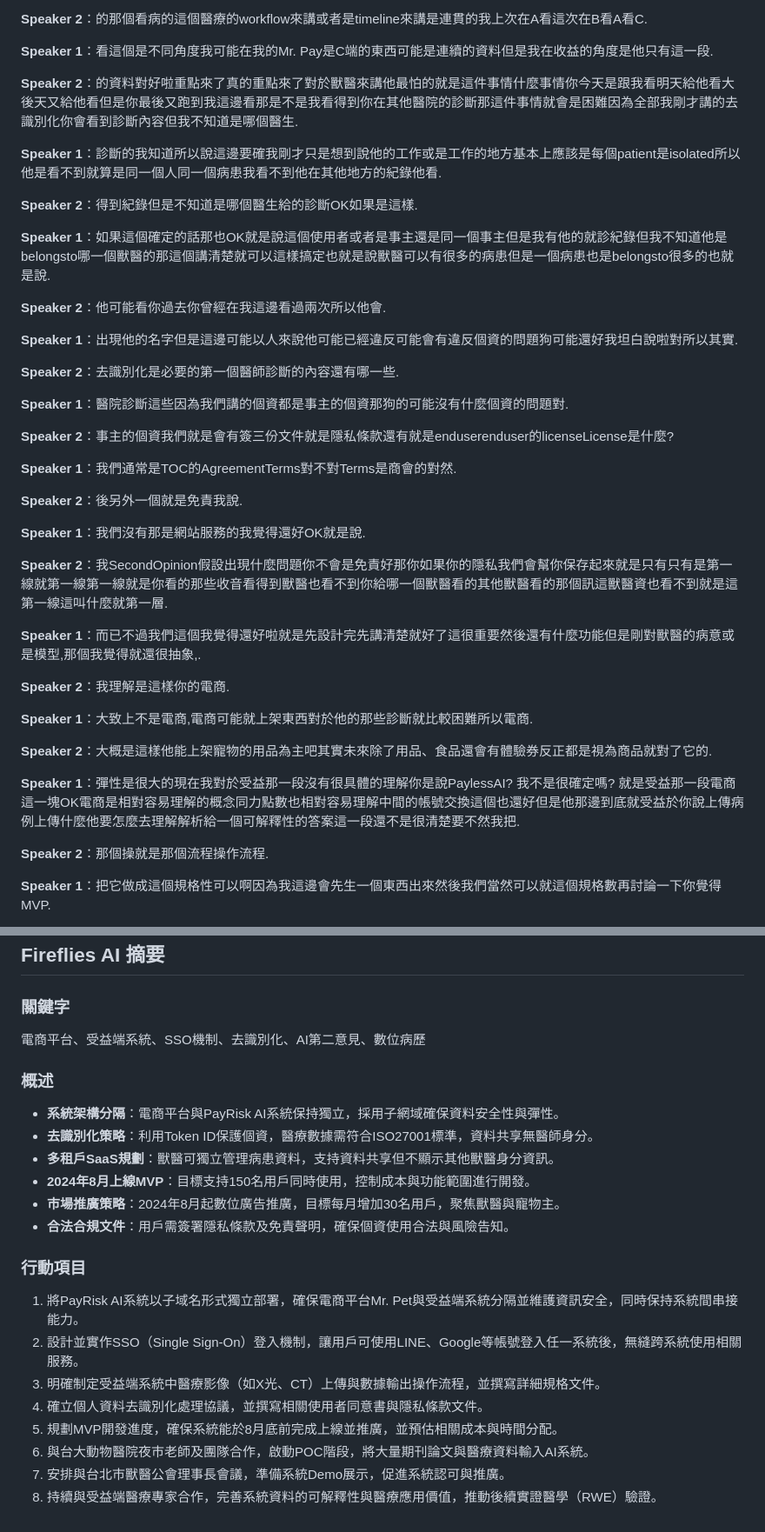
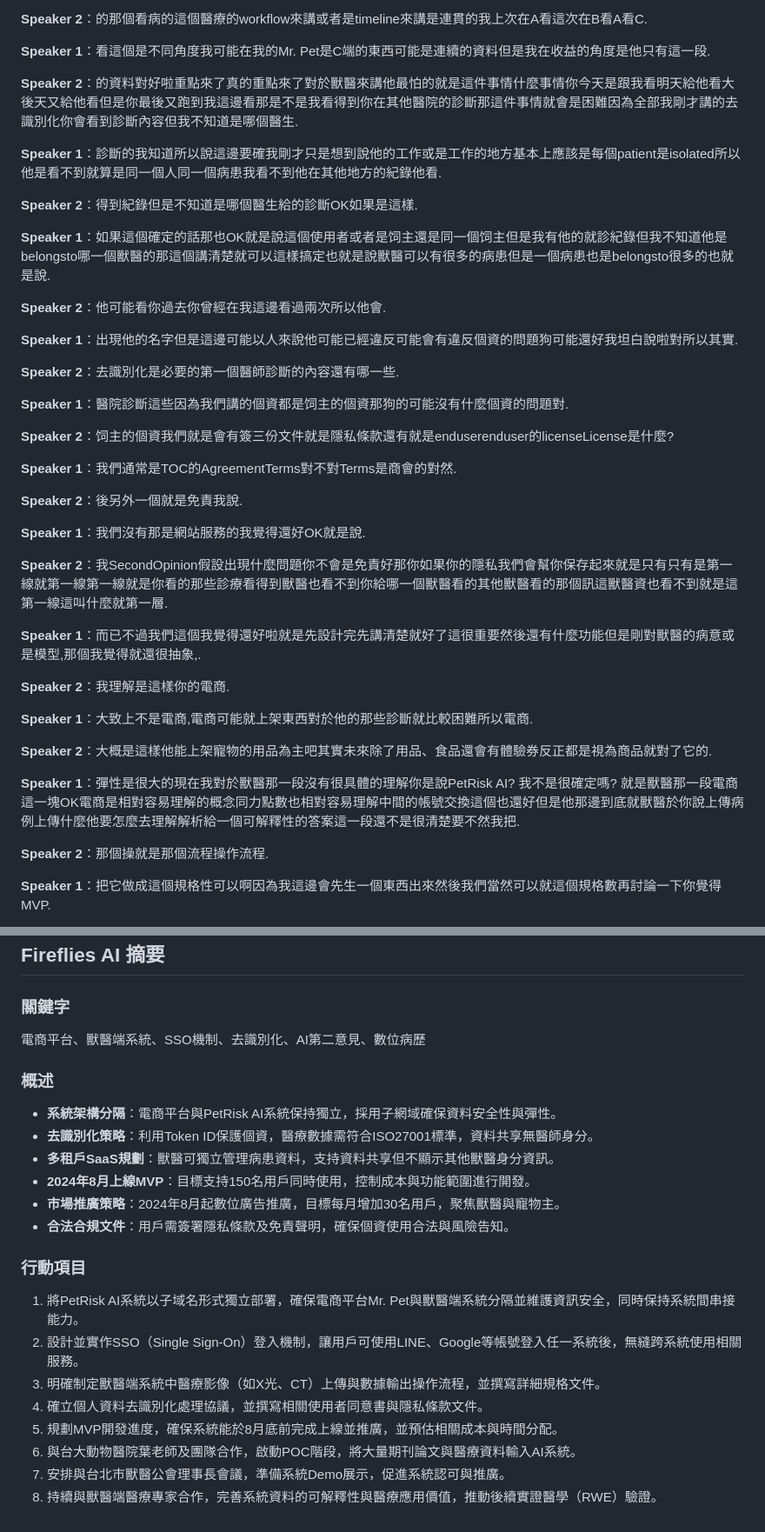
Before and after one commit to maxmilian/mr-pet, a Markdown page: meeting-notes/2026-05-09-petai.md, 2 parts joined by grey strips. Shown at 87% size. Rendered like a GitHub page.

```diff
--- a/meeting-notes/2026-05-09-petai.md
+++ b/meeting-notes/2026-05-09-petai.md
@@ -70,7 +70,7 @@
 
 **Speaker 2**：的那個看病的這個醫療的workflow來講或者是timeline來講是連貫的我上次在A看這次在B看A看C.
 
-**Speaker 1**：看這個是不同角度我可能在我的Mr. Pay是C端的東西可能是連續的資料但是我在收益的角度是他只有這一段.
+**Speaker 1**：看這個是不同角度我可能在我的Mr. Pet是C端的東西可能是連續的資料但是我在收益的角度是他只有這一段.
 
 **Speaker 2**：的資料對好啦重點來了真的重點來了對於獸醫來講他最怕的就是這件事情什麼事情你今天是跟我看明天給他看大後天又給他看但是你最後又跑到我這邊看那是不是我看得到你在其他醫院的診斷那這件事情就會是困難因為全部我剛才講的去識別化你會看到診斷內容但我不知道是哪個醫生.
 
@@ -78,7 +78,7 @@
 
 **Speaker 2**：得到紀錄但是不知道是哪個醫生給的診斷OK如果是這樣.
 
-**Speaker 1**：如果這個確定的話那也OK就是說這個使用者或者是事主還是同一個事主但是我有他的就診紀錄但我不知道他是belongsto哪一個獸醫的那這個講清楚就可以這樣搞定也就是說獸醫可以有很多的病患但是一個病患也是belongsto很多的也就是說.
+**Speaker 1**：如果這個確定的話那也OK就是說這個使用者或者是饲主還是同一個饲主但是我有他的就診紀錄但我不知道他是belongsto哪一個獸醫的那這個講清楚就可以這樣搞定也就是說獸醫可以有很多的病患但是一個病患也是belongsto很多的也就是說.
 
 **Speaker 2**：他可能看你過去你曾經在我這邊看過兩次所以他會.
 
@@ -86,9 +86,9 @@
 
 **Speaker 2**：去識別化是必要的第一個醫師診斷的內容還有哪一些.
 
-**Speaker 1**：醫院診斷這些因為我們講的個資都是事主的個資那狗的可能沒有什麼個資的問題對.
+**Speaker 1**：醫院診斷這些因為我們講的個資都是饲主的個資那狗的可能沒有什麼個資的問題對.
 
-**Speaker 2**：事主的個資我們就是會有簽三份文件就是隱私條款還有就是enduserenduser的licenseLicense是什麼?
+**Speaker 2**：饲主的個資我們就是會有簽三份文件就是隱私條款還有就是enduserenduser的licenseLicense是什麼?
 
 **Speaker 1**：我們通常是TOC的AgreementTerms對不對Terms是商會的對然.
 
@@ -96,7 +96,7 @@
 
 **Speaker 1**：我們沒有那是網站服務的我覺得還好OK就是說.
 
-**Speaker 2**：我SecondOpinion假設出現什麼問題你不會是免責好那你如果你的隱私我們會幫你保存起來就是只有只有是第一線就第一線第一線就是你看的那些收音看得到獸醫也看不到你給哪一個獸醫看的其他獸醫看的那個訊這獸醫資也看不到就是這第一線這叫什麼就第一層.
+**Speaker 2**：我SecondOpinion假設出現什麼問題你不會是免責好那你如果你的隱私我們會幫你保存起來就是只有只有是第一線就第一線第一線就是你看的那些診療看得到獸醫也看不到你給哪一個獸醫看的其他獸醫看的那個訊這獸醫資也看不到就是這第一線這叫什麼就第一層.
 
 **Speaker 1**：而已不過我們這個我覺得還好啦就是先設計完先講清楚就好了這很重要然後還有什麼功能但是剛對獸醫的病意或是模型,那個我覺得就還很抽象,.
 
@@ -106,7 +106,7 @@
 
 **Speaker 2**：大概是這樣他能上架寵物的用品為主吧其實未來除了用品、食品還會有體驗券反正都是視為商品就對了它的.
 
-**Speaker 1**：彈性是很大的現在我對於受益那一段沒有很具體的理解你是說PaylessAI? 我不是很確定嗎? 就是受益那一段電商這一塊OK電商是相對容易理解的概念同力點數也相對容易理解中間的帳號交換這個也還好但是他那邊到底就受益於你說上傳病例上傳什麼他要怎麼去理解解析給一個可解釋性的答案這一段還不是很清楚要不然我把.
+**Speaker 1**：彈性是很大的現在我對於獸醫那一段沒有很具體的理解你是說PetRisk AI? 我不是很確定嗎? 就是獸醫那一段電商這一塊OK電商是相對容易理解的概念同力點數也相對容易理解中間的帳號交換這個也還好但是他那邊到底就獸醫於你說上傳病例上傳什麼他要怎麼去理解解析給一個可解釋性的答案這一段還不是很清楚要不然我把.
 
 **Speaker 2**：那個操就是那個流程操作流程.
 
@@ -177,10 +177,10 @@
 ## Fireflies AI 摘要
 
 ### 關鍵字
-電商平台、受益端系統、SSO機制、去識別化、AI第二意見、數位病歷
+電商平台、獸醫端系統、SSO機制、去識別化、AI第二意見、數位病歷
 
 ### 概述
-- **系統架構分隔**：電商平台與PayRisk AI系統保持獨立，採用子網域確保資料安全性與彈性。
+- **系統架構分隔**：電商平台與PetRisk AI系統保持獨立，採用子網域確保資料安全性與彈性。
 - **去識別化策略**：利用Token ID保護個資，醫療數據需符合ISO27001標準，資料共享無醫師身分。
 - **多租戶SaaS規劃**：獸醫可獨立管理病患資料，支持資料共享但不顯示其他獸醫身分資訊。
 - **2024年8月上線MVP**：目標支持150名用戶同時使用，控制成本與功能範圍進行開發。
@@ -188,11 +188,11 @@
 - **合法合規文件**：用戶需簽署隱私條款及免責聲明，確保個資使用合法與風險告知。
 
 ### 行動項目
-1. 將PayRisk AI系統以子域名形式獨立部署，確保電商平台Mr. Pet與受益端系統分隔並維護資訊安全，同時保持系統間串接能力。
+1. 將PetRisk AI系統以子域名形式獨立部署，確保電商平台Mr. Pet與獸醫端系統分隔並維護資訊安全，同時保持系統間串接能力。
 2. 設計並實作SSO（Single Sign-On）登入機制，讓用戶可使用LINE、Google等帳號登入任一系統後，無縫跨系統使用相關服務。
-3. 明確制定受益端系統中醫療影像（如X光、CT）上傳與數據輸出操作流程，並撰寫詳細規格文件。
+3. 明確制定獸醫端系統中醫療影像（如X光、CT）上傳與數據輸出操作流程，並撰寫詳細規格文件。
 4. 確立個人資料去識別化處理協議，並撰寫相關使用者同意書與隱私條款文件。
 5. 規劃MVP開發進度，確保系統能於8月底前完成上線並推廣，並預估相關成本與時間分配。
-6. 與台大動物醫院夜市老師及團隊合作，啟動POC階段，將大量期刊論文與醫療資料輸入AI系統。
+6. 與台大動物醫院葉老師及團隊合作，啟動POC階段，將大量期刊論文與醫療資料輸入AI系統。
 7. 安排與台北市獸醫公會理事長會議，準備系統Demo展示，促進系統認可與推廣。
-8. 持續與受益端醫療專家合作，完善系統資料的可解釋性與醫療應用價值，推動後續實證醫學（RWE）驗證。
+8. 持續與獸醫端醫療專家合作，完善系統資料的可解釋性與醫療應用價值，推動後續實證醫學（RWE）驗證。
```
Also changed, not shown: other parts of meeting-notes/2026-05-09-petai.md (+19 -19 lines).
